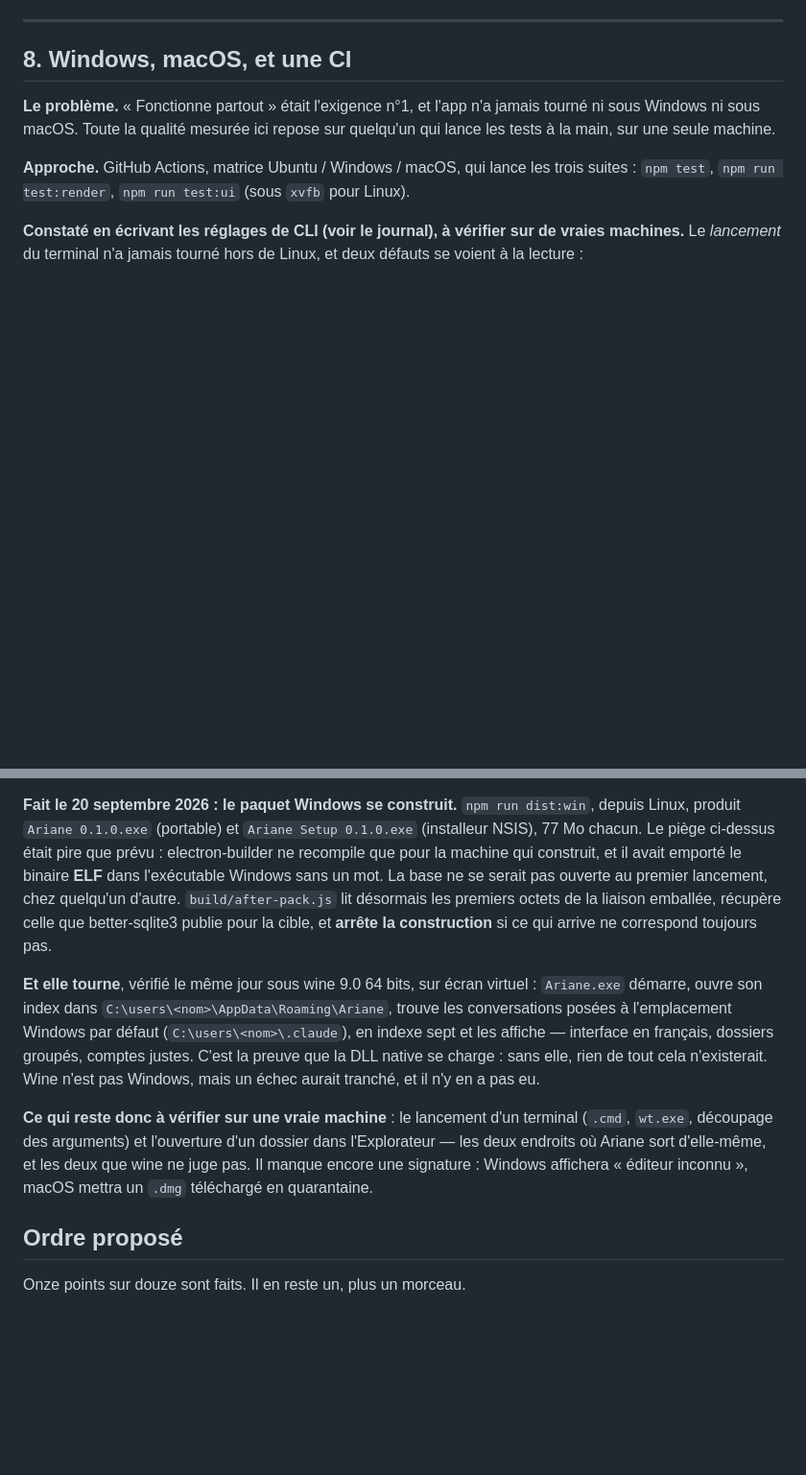
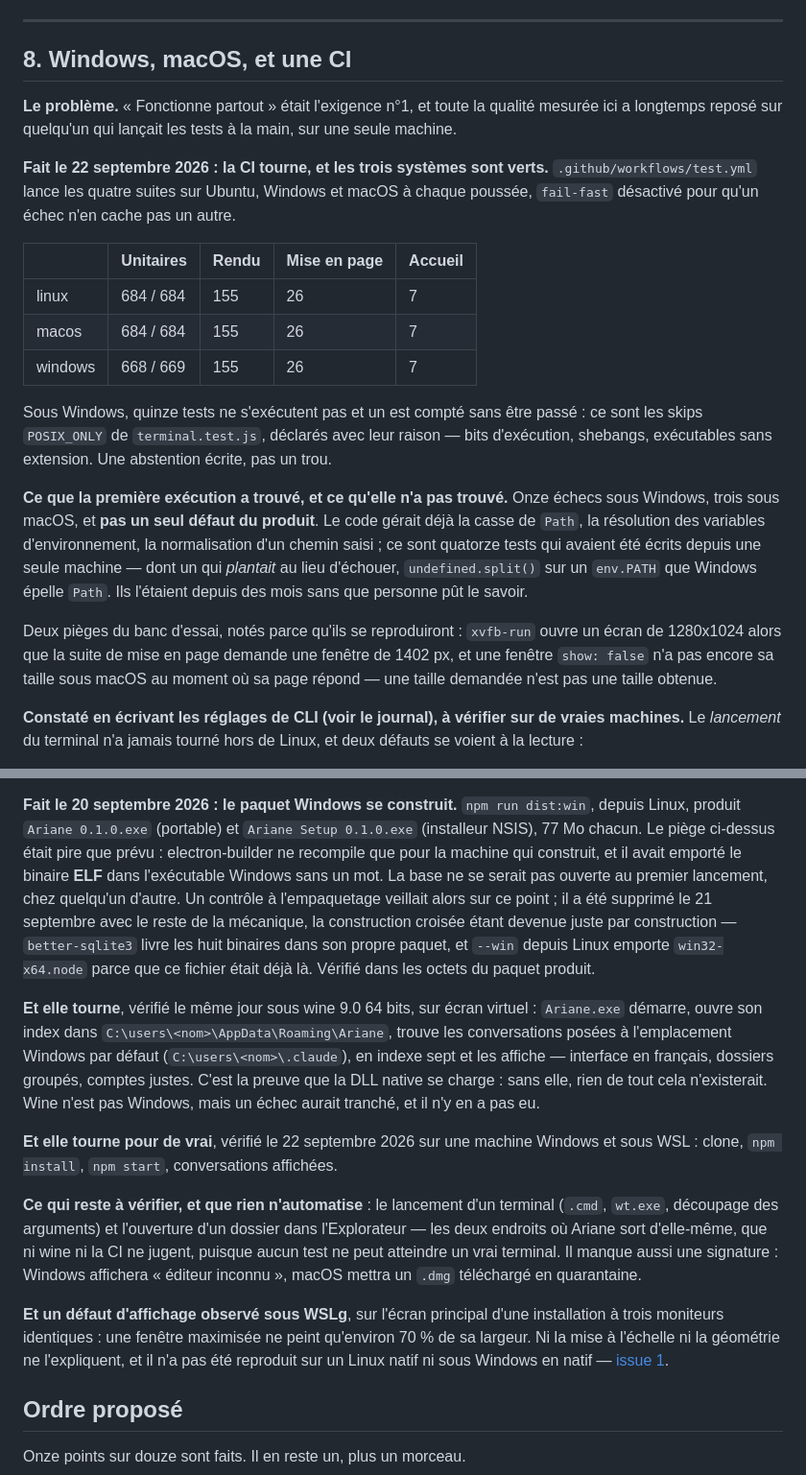
Before and after one commit to ZamBoyle/Ariane, a Markdown page: ROADMAP.md, 2 parts joined by grey strips. Shown at 96% size. Drawn GitHub-style; blank space fills up the shorter version.

Commit message:
dit ce que les trois systèmes valent, maintenant qu'on le sait
L'item 8 affirmait qu'Ariane n'avait jamais tourné ni sous Windows ni sous
macOS. C'est faux depuis ce matin, et il le dit désormais avec des nombres :
684/684 sous Linux et macOS, 668/669 sous Windows, et 155 · 26 · 7 partout. Les
quinze tests qui manquent sous Windows sont les skips POSIX_ONLY, déclarés avec
leur raison — une abstention écrite, pas un trou.

Il consigne aussi ce que la première exécution a trouvé : onze échecs sous
Windows, trois sous macOS, et pas un seul défaut du produit. Quatorze tests
écrits depuis une seule machine, dont un qui plantait au lieu d'échouer. Plus
les deux pièges du banc d'essai qui se reproduiront — l'écran de 1280x1024
qu'ouvre xvfb-run, et la fenêtre « show: false » qui n'a pas encore sa taille
sous macOS quand sa page répond.

Une phrase y était devenue fausse par ailleurs : build/after-pack.js veillait
sur la liaison emportée dans le paquet Windows, et il a été supprimé hier avec
le reste de la mécanique ABI. La construction croisée est juste par
construction désormais, et l'item le dit.

Le défaut d'affichage observé sous WSLg y est renvoyé vers son issue, avec sa
réserve : non reproduit sur un Linux natif ni sous Windows en natif.

Et le README anglais porte le badge de la CI, qui est mérité depuis ce matin.

```diff
--- a/ROADMAP.md
+++ b/ROADMAP.md
@@ -11,12 +11,34 @@ corpus, datés, vivent dans `ARCHITECTURE.fr.md` § 12.
 
 ## 8. Windows, macOS, et une CI
 
-**Le problème.** « Fonctionne partout » était l'exigence n°1, et l'app n'a jamais tourné ni sous
-Windows ni sous macOS. Toute la qualité mesurée ici repose sur quelqu'un qui lance les tests à la
-main, sur une seule machine.
+**Le problème.** « Fonctionne partout » était l'exigence n°1, et toute la qualité mesurée ici a
+longtemps reposé sur quelqu'un qui lançait les tests à la main, sur une seule machine.
 
-**Approche.** GitHub Actions, matrice Ubuntu / Windows / macOS, qui lance les trois suites :
-`npm test`, `npm run test:render`, `npm run test:ui` (sous `xvfb` pour Linux).
+**Fait le 22 septembre 2026 : la CI tourne, et les trois systèmes sont verts.**
+`.github/workflows/test.yml` lance les quatre suites sur Ubuntu, Windows et macOS à chaque poussée,
+`fail-fast` désactivé pour qu'un échec n'en cache pas un autre.
+
+| | Unitaires | Rendu | Mise en page | Accueil |
+|---|---|---|---|---|
+| linux | 684 / 684 | 155 | 26 | 7 |
+| macos | 684 / 684 | 155 | 26 | 7 |
+| windows | 668 / 669 | 155 | 26 | 7 |
+
+Sous Windows, quinze tests ne s'exécutent pas et un est compté sans être passé : ce sont les skips
+`POSIX_ONLY` de `terminal.test.js`, déclarés avec leur raison — bits d'exécution, shebangs,
+exécutables sans extension. Une abstention écrite, pas un trou.
+
+**Ce que la première exécution a trouvé, et ce qu'elle n'a pas trouvé.** Onze échecs sous Windows,
+trois sous macOS, et **pas un seul défaut du produit**. Le code gérait déjà la casse de `Path`, la
+résolution des variables d'environnement, la normalisation d'un chemin saisi ; ce sont quatorze
+tests qui avaient été écrits depuis une seule machine — dont un qui *plantait* au lieu d'échouer,
+`undefined.split()` sur un `env.PATH` que Windows épelle `Path`. Ils l'étaient depuis des mois sans
+que personne pût le savoir.
+
+Deux pièges du banc d'essai, notés parce qu'ils se reproduiront : `xvfb-run` ouvre un écran de
+1280x1024 alors que la suite de mise en page demande une fenêtre de 1402 px, et une fenêtre
+`show: false` n'a pas encore sa taille sous macOS au moment où sa page répond — une taille demandée
+n'est pas une taille obtenue.
 
 **Constaté en écrivant les réglages de CLI (voir le journal), à vérifier sur de vraies machines.**
 Le *lancement* du terminal n'a jamais tourné hors de Linux, et deux défauts se voient à la
@@ -38,9 +60,11 @@ reste est un plancher, Node-API 10 — Node 22.14 et Electron 44. Voir `ARCHITEC
 produit `Ariane 0.1.0.exe` (portable) et `Ariane Setup 0.1.0.exe` (installeur NSIS), 77 Mo chacun.
 Le piège ci-dessus était pire que prévu : electron-builder ne recompile que pour la machine qui
 construit, et il avait emporté le binaire **ELF** dans l'exécutable Windows sans un mot. La base ne
-se serait pas ouverte au premier lancement, chez quelqu'un d'autre. `build/after-pack.js` lit
-désormais les premiers octets de la liaison emballée, récupère celle que better-sqlite3 publie pour
-la cible, et **arrête la construction** si ce qui arrive ne correspond toujours pas.
+se serait pas ouverte au premier lancement, chez quelqu'un d'autre. Un contrôle à l'empaquetage
+veillait alors sur ce point ; il a été supprimé le 21 septembre avec le reste de la mécanique, la
+construction croisée étant devenue juste par construction — `better-sqlite3` livre les huit
+binaires dans son propre paquet, et `--win` depuis Linux emporte `win32-x64.node` parce que ce
+fichier était déjà là. Vérifié dans les octets du paquet produit.
 
 **Et elle tourne**, vérifié le même jour sous wine 9.0 64 bits, sur écran virtuel : `Ariane.exe`
 démarre, ouvre son index dans `C:\users\<nom>\AppData\Roaming\Ariane`, trouve les conversations
@@ -49,11 +73,19 @@ affiche — interface en français, dossiers groupés, comptes justes. C'est la
 native se charge : sans elle, rien de tout cela n'existerait. Wine n'est pas Windows, mais un
 échec aurait tranché, et il n'y en a pas eu.
 
-**Ce qui reste donc à vérifier sur une vraie machine** : le lancement d'un terminal (`.cmd`,
+**Et elle tourne pour de vrai**, vérifié le 22 septembre 2026 sur une machine Windows et sous
+WSL : clone, `npm install`, `npm start`, conversations affichées.
+
+**Ce qui reste à vérifier, et que rien n'automatise** : le lancement d'un terminal (`.cmd`,
 `wt.exe`, découpage des arguments) et l'ouverture d'un dossier dans l'Explorateur — les deux
-endroits où Ariane sort d'elle-même, et les deux que wine ne juge pas. Il manque encore une
-signature : Windows affichera « éditeur inconnu », macOS mettra un `.dmg` téléchargé en
-quarantaine.
+endroits où Ariane sort d'elle-même, que ni wine ni la CI ne jugent, puisque aucun test ne peut
+atteindre un vrai terminal. Il manque aussi une signature : Windows affichera « éditeur inconnu »,
+macOS mettra un `.dmg` téléchargé en quarantaine.
+
+**Et un défaut d'affichage observé sous WSLg**, sur l'écran principal d'une installation à trois
+moniteurs identiques : une fenêtre maximisée ne peint qu'environ 70 % de sa largeur. Ni la mise à
+l'échelle ni la géométrie ne l'expliquent, et il n'a pas été reproduit sur un Linux natif ni sous
+Windows en natif — [issue 1](https://github.com/ZamBoyle/Ariane/issues/1).
 
 ## Ordre proposé
 
```
Also changed, not shown: README.md (+1 -0 lines).
